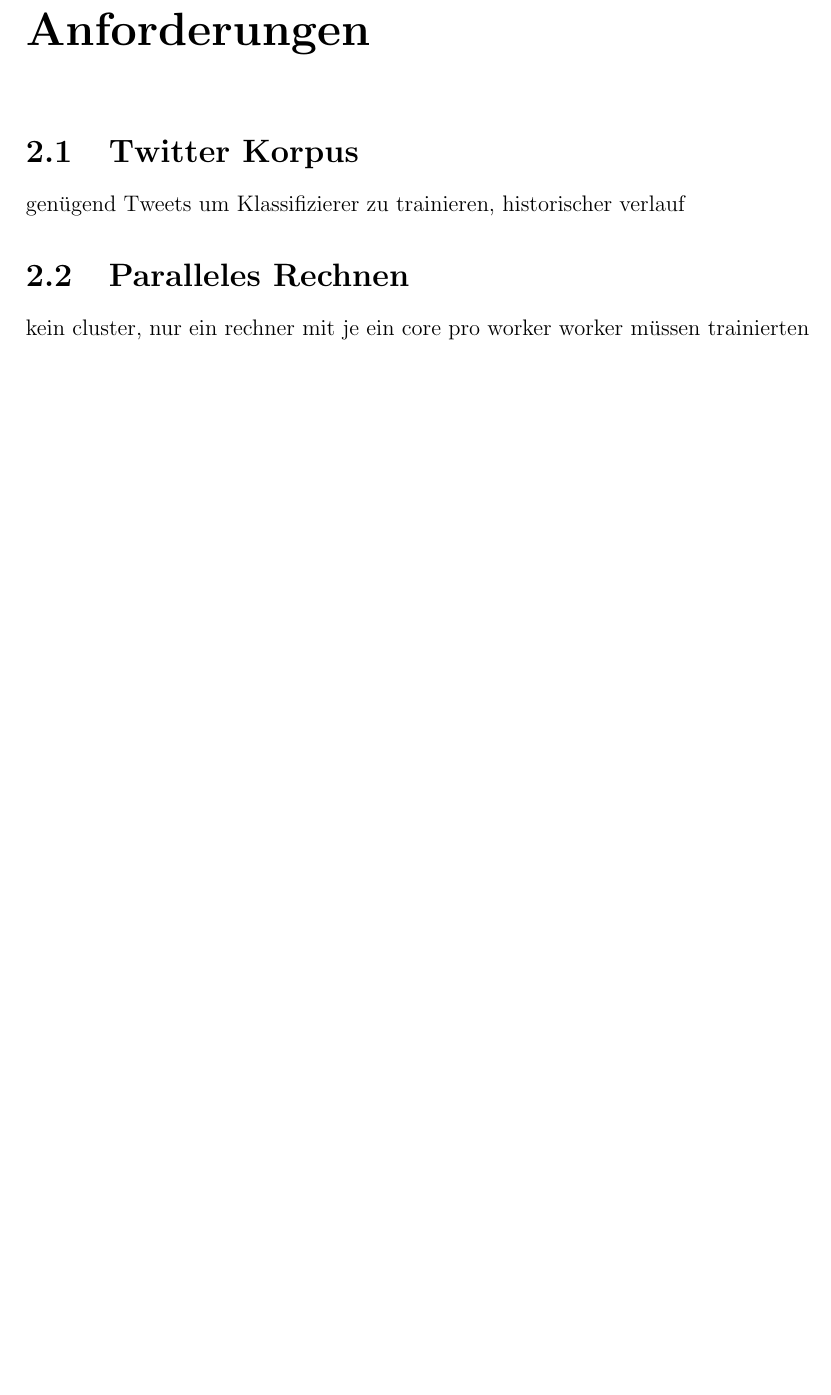
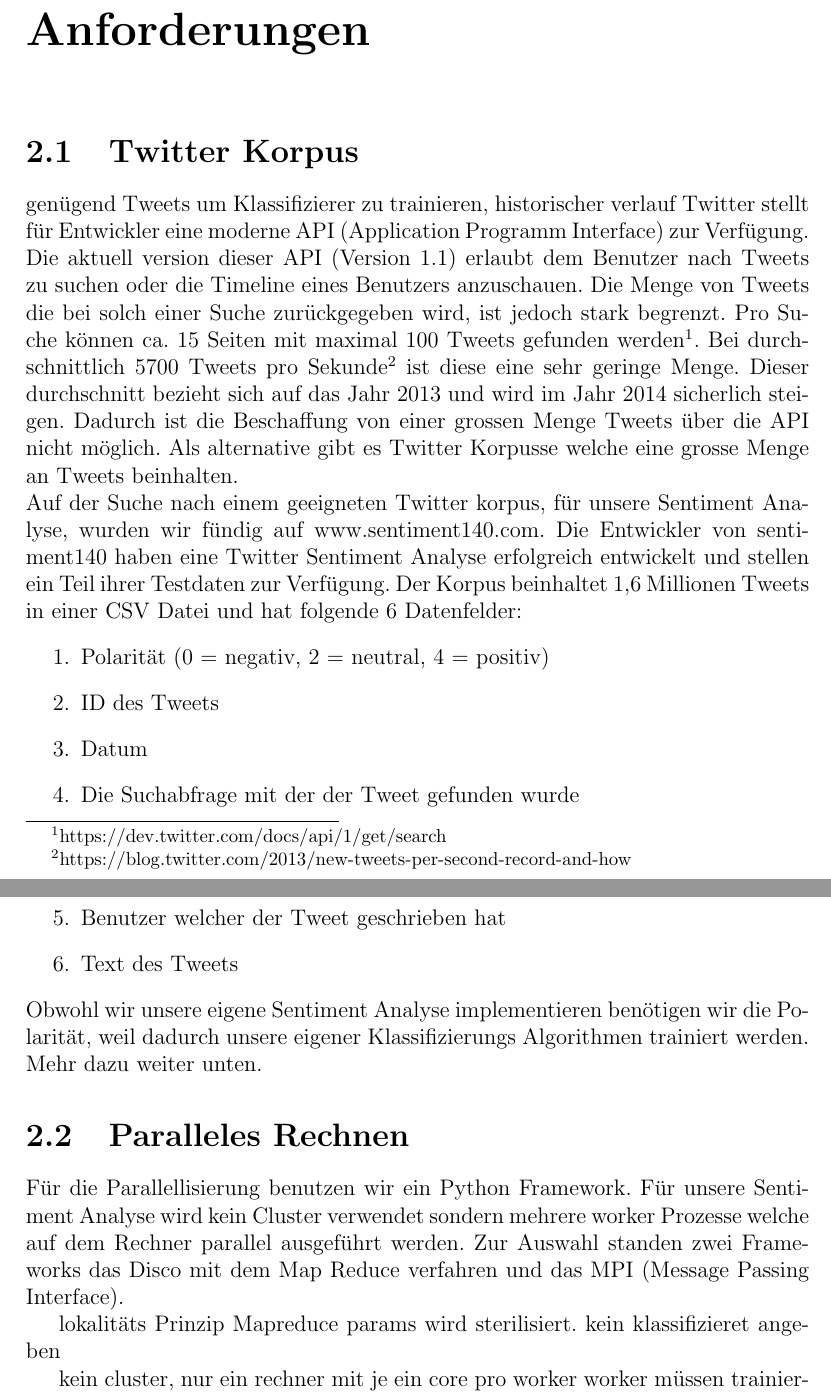
Before and after one commit to roosnic1/twittersentiment, a LaTeX document (docu/main.tex): part of page 5 of 10 before the commit and two parts of pages 5 and 6 of 11 after it, the two joined at a grey line, cut so that both start at the same text, the shorter picture padded with empty space. Compiled offline with pdfLaTeX.

Commit message:
Documenation

```diff
--- a/docu/main.tex
+++ b/docu/main.tex
@@ -73,9 +73,26 @@ Für diese Idee wird eine grosse Menge von Tweets über einen längeren Zeitraum
 
 \section{Twitter Korpus}
 genügend Tweets um Klassifizierer zu trainieren, historischer verlauf
+Twitter stellt für Entwickler eine moderne API (Application Programm Interface) zur Verfügung. Die aktuell version dieser API (Version 1.1) erlaubt dem Benutzer nach Tweets zu suchen oder die Timeline eines Benutzers anzuschauen. Die Menge von Tweets die bei solch einer Suche zurückgegeben wird, ist jedoch stark begrenzt. Pro Suche können ca. 15 Seiten mit maximal 100 Tweets gefunden werden\footnote{https://dev.twitter.com/docs/api/1/get/search}. Bei durchschnittlich 5700 Tweets pro Sekunde\footnote{https://blog.twitter.com/2013/new-tweets-per-second-record-and-how} ist diese eine sehr geringe Menge. Dieser durchschnitt bezieht sich auf das Jahr 2013 und wird im Jahr 2014 sicherlich steigen.
+Dadurch ist die Beschaffung von einer grossen Menge Tweets über die API nicht möglich. Als alternative gibt es Twitter Korpusse welche eine grosse Menge an Tweets beinhalten.
+\newline{}
+Auf der Suche nach einem geeigneten Twitter korpus, für unsere Sentiment Analyse, wurden wir fündig auf www.sentiment140.com. Die Entwickler von sentiment140 haben eine Twitter Sentiment Analyse erfolgreich entwickelt und stellen ein Teil ihrer Testdaten zur Verfügung. Der Korpus beinhaltet 1,6 Millionen Tweets in einer CSV Datei und hat folgende 6 Datenfelder:
+\begin{enumerate}
+\item Polarität (0 = negativ, 2 = neutral, 4 = positiv)
+\item ID des Tweets
+\item Datum
+\item Die Suchabfrage mit der der Tweet gefunden wurde
+\item Benutzer welcher der Tweet geschrieben hat
+\item Text des Tweets
+\end{enumerate}
+Obwohl wir unsere eigene Sentiment Analyse implementieren benötigen wir die Polarität, weil dadurch unsere eigener Klassifizierungs Algorithmen trainiert werden. Mehr dazu weiter unten.
 
 \section{Paralleles Rechnen}
-kein cluster, nur ein rechner mit je ein core pro worker
+Für die Parallellisierung benutzen wir ein Python Framework. Für unsere Sentiment Analyse wird kein Cluster verwendet sondern mehrere worker Prozesse welche auf dem Rechner parallel ausgeführt werden. Zur Auswahl standen zwei Frameworks das Disco mit dem Map Reduce verfahren und das MPI (Message Passing Interface).
+
+lokalitäts Prinzip Mapreduce params wird sterilisiert. kein klassifizieret angeben
+
+kein cluster, nur ein rechner mit je ein  core pro worker
 worker müssen trainierten classifier deserialisieren $\Rightarrow$ besser nicht über netzwerk
 \subsection{Evaluation MapReduce vs. MPI}
 
```
